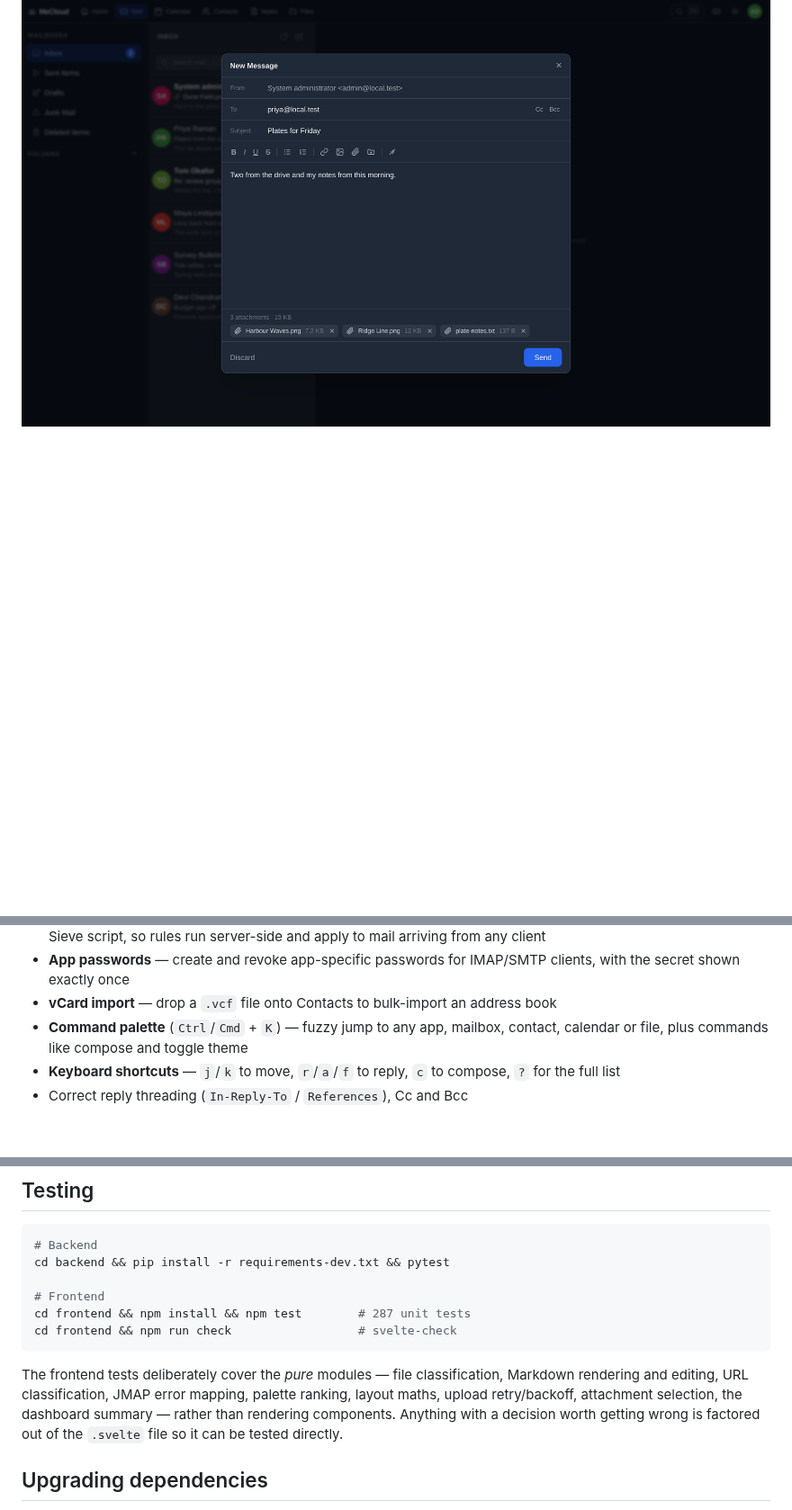
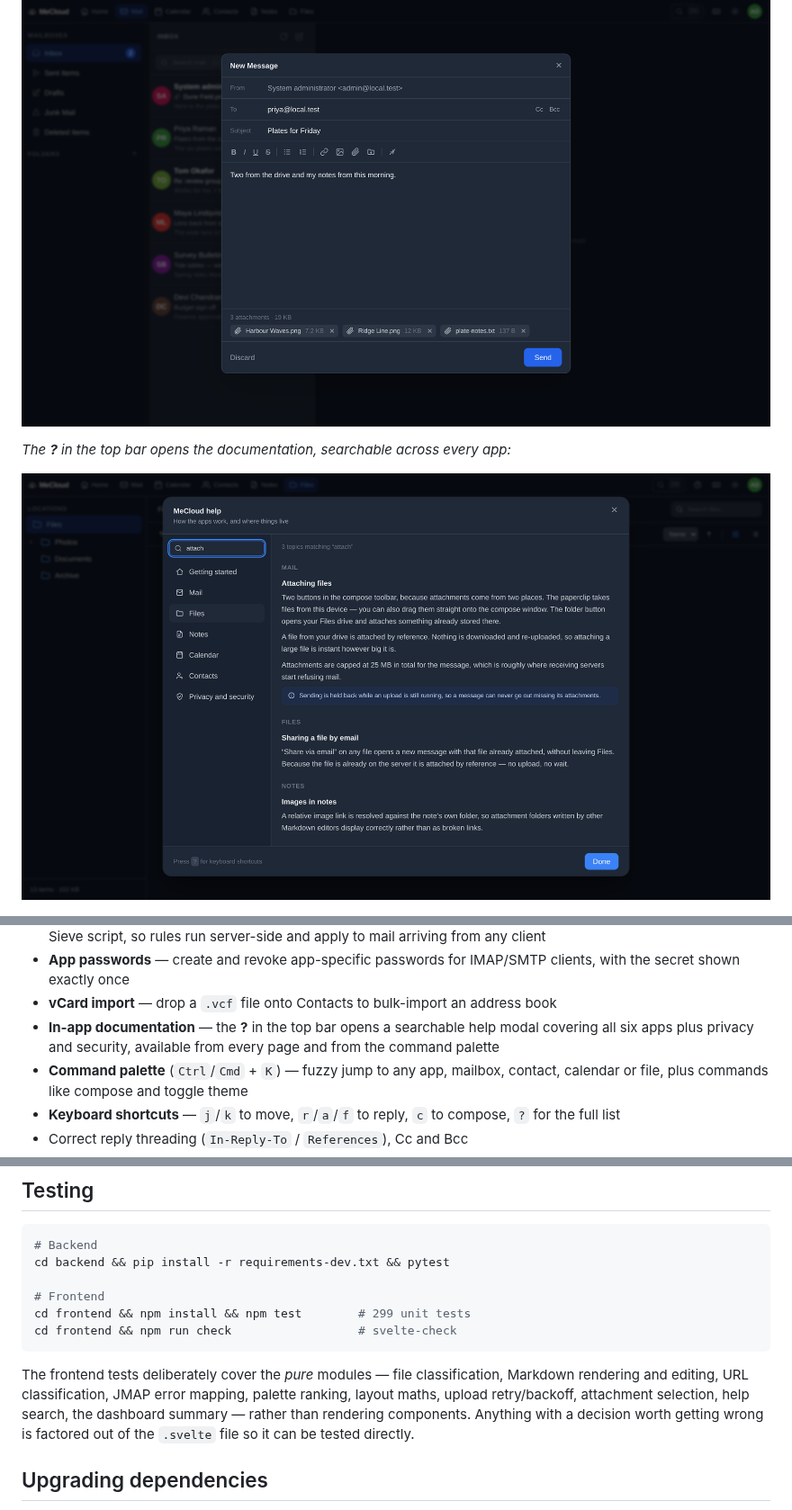
Before and after one commit to muddyland/MeCloud, a Markdown page: README.md, 3 parts joined by grey strips. Shown at 90% size. GitHub-like rendering; pictures changed too: docs/screenshot-help.png (added); blank space fills up the shorter version.

````diff
--- a/README.md
+++ b/README.md
@@ -26,6 +26,10 @@ reachable the other way round, from inside compose:*
 attached by blob reference, so nothing is downloaded or re-uploaded:*
 
 ![Compose with attachments](docs/screenshot-compose.png)
+
+*The **?** in the top bar opens the documentation, searchable across every app:*
+
+![Help](docs/screenshot-help.png)
 
 ![Calendar](docs/screenshot-calendar.png)
 
@@ -68,6 +72,9 @@ attached by blob reference, so nothing is downloaded or re-uploaded:*
   clients, with the secret shown exactly once
 - **vCard import** — drop a `.vcf` file onto Contacts to bulk-import an address
   book
+- **In-app documentation** — the **?** in the top bar opens a searchable help
+  modal covering all six apps plus privacy and security, available from every
+  page and from the command palette
 - **Command palette** (`Ctrl`/`Cmd` + `K`) — fuzzy jump to any app, mailbox, contact, calendar or file, plus commands like compose and toggle theme
 - **Keyboard shortcuts** — `j`/`k` to move, `r`/`a`/`f` to reply, `c` to compose, `?` for the full list
 - Correct reply threading (`In-Reply-To` / `References`), Cc and Bcc
@@ -378,14 +388,14 @@ allow-list and would otherwise keep blocking the frame regardless of the CSP.
 cd backend && pip install -r requirements-dev.txt && pytest
 
 # Frontend
-cd frontend && npm install && npm test        # 287 unit tests
+cd frontend && npm install && npm test        # 299 unit tests
 cd frontend && npm run check                  # svelte-check
 ```
 
 The frontend tests deliberately cover the *pure* modules — file classification,
 Markdown rendering and editing, URL classification, JMAP error mapping, palette
-ranking, layout maths, upload retry/backoff, attachment selection, the dashboard
-summary — rather than
+ranking, layout maths, upload retry/backoff, attachment selection, help search,
+the dashboard summary — rather than
 rendering components. Anything with a decision worth getting wrong is factored
 out of the `.svelte` file so it can be tested directly.
 
````
Also changed, not shown: other parts of README.md (+3 -0 lines), 8 other files.
